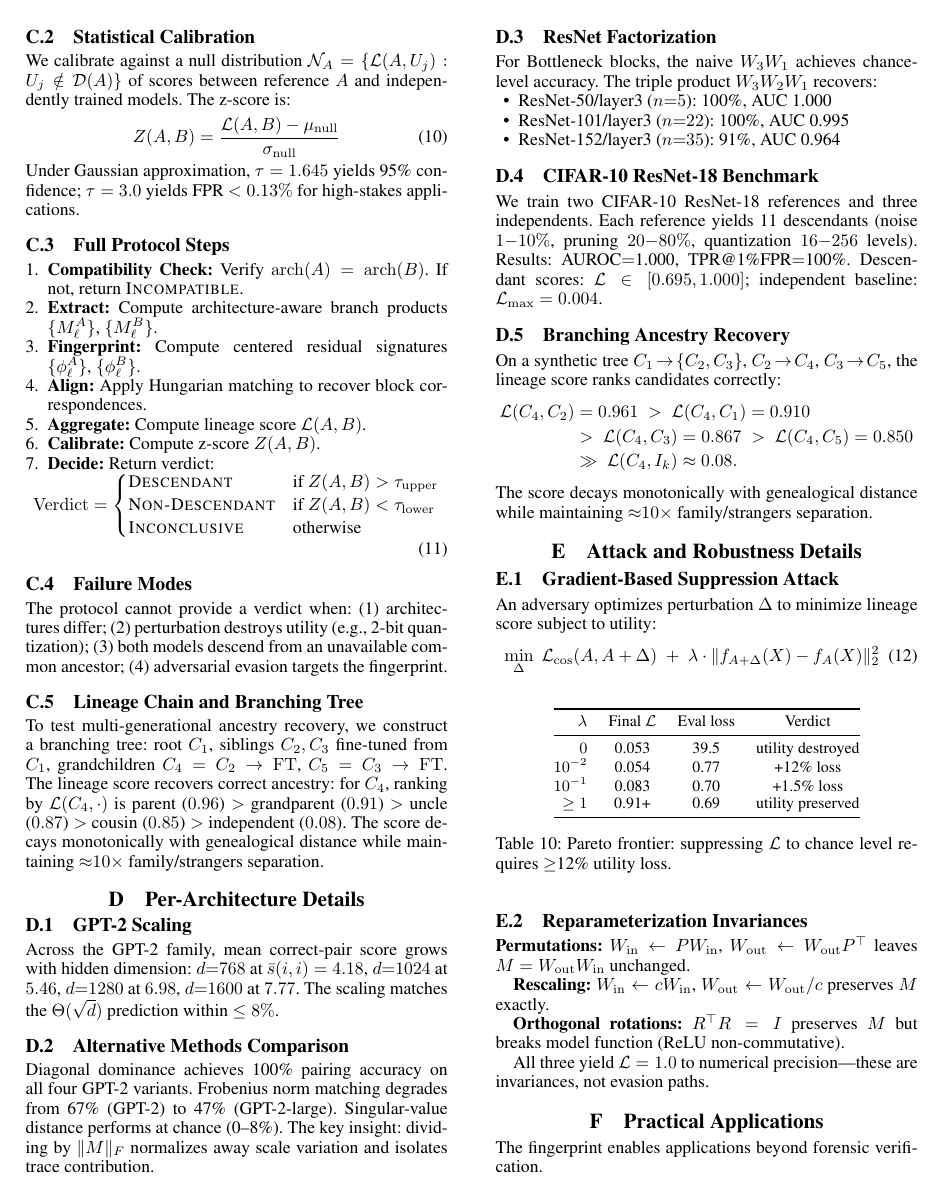
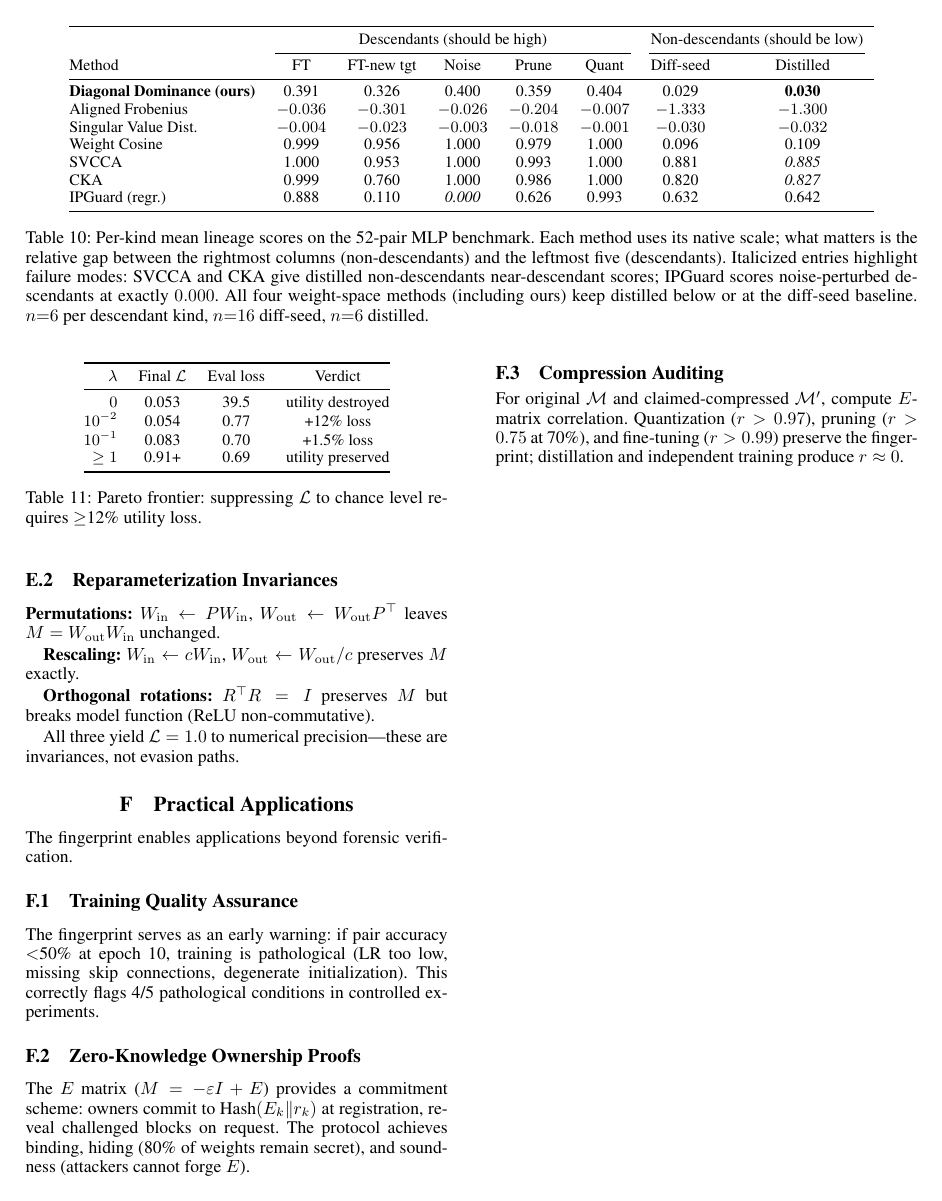
Before and after one commit to rayankhouryy/I-dropped-a-neural-net, a LaTeX paper (paper/AAAI/AnonymousSubmission/LaTeX/anonymous-submission-latex-2026.tex, which reads paper/AAAI/AnonymousSubmission/LaTeX/appendix.tex): page 10 of 11 before the commit and page 11 of 11 after it. The pictures show the PDF file paper/AAAI/AnonymousSubmission/LaTeX/anonymous-submission-latex-2026.pdf that the author committed with the source.

Commit message:
Paper: differentiate baseline comparison via Distill column + per-kind appendix table
Problem: Table 7 had 5 methods tied at AUROC=1.000, making ours look indistinguishable from a one-line weight-cosine baseline.

Fix: (1) Added 'Distill' column (mean score on distilled non-descendants, lower is better) exposing CKA=0.827 and SVCCA=0.885 -- near-identical to true descendant scores (0.999, 0.9997). (2) Added per-kind Table 9 in Appendix A.7 with the full 7-method x 7-kind breakdown showing all four weight-space methods cleanly reject distillation while activation-space methods cannot, and IPGuard scores noise-perturbed descendants at exactly 0.000.

Updated section narrative to explain the 1.2x vs 9x gap as the actual differentiator (saturated AUROC hides this on the present benchmark but would collapse if distillation pairs were upweighted).

Build clean, 11 pages, all citations resolved.

Co-authored-by: Copilot <223556219+Copilot@users.noreply.github.com>

```diff
--- a/paper/AAAI/AnonymousSubmission/LaTeX/anonymous-submission-latex-2026.tex
+++ b/paper/AAAI/AnonymousSubmission/LaTeX/anonymous-submission-latex-2026.tex
@@ -308,3 +308,4 @@ We compare against representation-similarity methods (CKA~\citep{kornblith2019si
 \begin{table}[t]
 \centering
 \small
+\begin{tabular}{@{}llcc@{}}
@@ -321,0 +317 @@ IPGuard~\citep{cao2021ipguard} (regr.) & Decision-boundary & 0.500 \\
+Singular Value Dist.\ & Weight-space (data-free) & 1.000 & -0.032 \\
--- a/paper/AAAI/AnonymousSubmission/LaTeX/appendix.tex
+++ b/paper/AAAI/AnonymousSubmission/LaTeX/appendix.tex
@@ -146,3 +157,25 @@ Diagonal dominance achieves 100\% pairing accuracy on all four GPT-2 variants. F
+\begin{table*}[t]
+\centering
+\small
+\begin{tabular}{@{}lccccccc@{}}
+\toprule
+ & \multicolumn{5}{c}{Descendants (should be high)} & \multicolumn{2}{c}{Non-descendants (should be low)} \\
+\cmidrule(lr){2-6} \cmidrule(lr){7-8}
+Method & FT & FT-new tgt & Noise & Prune & Quant & Diff-seed & Distilled \\
+\midrule
+\textbf{Diagonal Dominance (ours)} & 0.391 & 0.326 & 0.400 & 0.359 & 0.404 & 0.029 & \textbf{0.030} \\
+Aligned Frobenius & $-0.036$ & $-0.301$ & $-0.026$ & $-0.204$ & $-0.007$ & $-1.333$ & $-1.300$ \\
+Singular Value Dist.\ & $-0.004$ & $-0.023$ & $-0.003$ & $-0.018$ & $-0.001$ & $-0.030$ & $-0.032$ \\
+Weight Cosine & 0.999 & 0.956 & 1.000 & 0.979 & 1.000 & 0.096 & 0.109 \\
+SVCCA & 1.000 & 0.953 & 1.000 & 0.993 & 1.000 & 0.881 & \emph{0.885} \\
+CKA & 0.999 & 0.760 & 1.000 & 0.986 & 1.000 & 0.820 & \emph{0.827} \\
+IPGuard (regr.) & 0.888 & 0.110 & \emph{0.000} & 0.626 & 0.993 & 0.632 & 0.642 \\
+\bottomrule
+\end{tabular}
+\caption{Per-kind mean lineage scores on the 52-pair MLP benchmark. Each method uses its native scale; what matters is the relative gap between the rightmost columns (non-descendants) and the leftmost five (descendants). Italicized entries highlight failure modes: SVCCA and CKA give distilled non-descendants near-descendant scores; IPGuard scores noise-perturbed descendants at exactly $0.000$. All four weight-space methods (including ours) keep distilled below or at the diff-seed baseline. $n{=}6$ per descendant kind, $n{=}16$ diff-seed, $n{=}6$ distilled.}
+\label{tab:per-kind-baselines}
+\end{table*}
+
 \subsection{ResNet Factorization}
 
 For Bottleneck blocks, the naive $W_3 W_1$ achieves chance-level accuracy. The triple product $W_3 W_2 W_1$ recovers:
```
Also changed, not shown: paper/AAAI/AnonymousSubmission/LaTeX/anonymous-submission-latex-2026.pdf, paper/AAAI/AnonymousSubmission/LaTeX/anonymous-submission-latex-2026.tex (20 more changed lines), paper/AAAI/AnonymousSubmission/LaTeX/appendix.tex (11 more changed lines).
